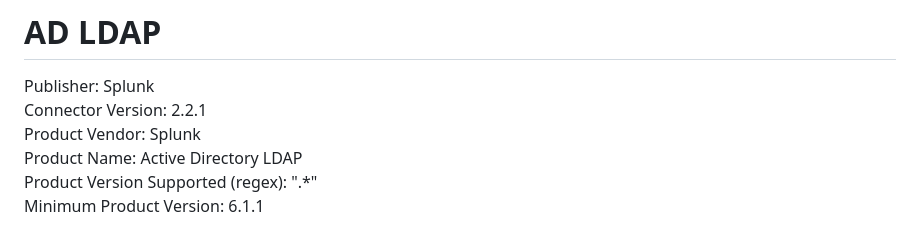
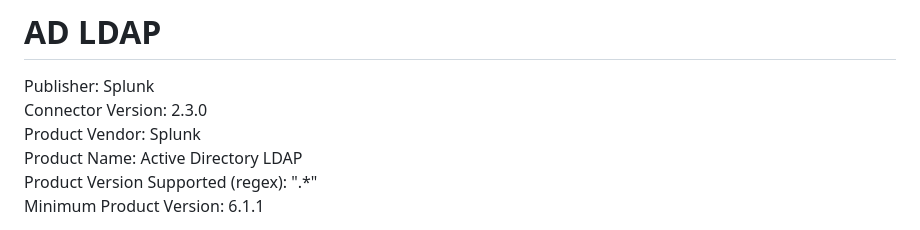
Before and after one commit to splunk-soar-connectors/microsoftadldap, a Markdown page: README.md, the part around the change. Rendered like a GitHub page.

```diff
--- a/README.md
+++ b/README.md
@@ -2,7 +2,7 @@
 # AD LDAP
 
 Publisher: Splunk
-Connector Version: 2.2.1
+Connector Version: 2.3.0
 Product Vendor: Splunk
 Product Name: Active Directory LDAP
 Product Version Supported (regex): ".\*"
```
